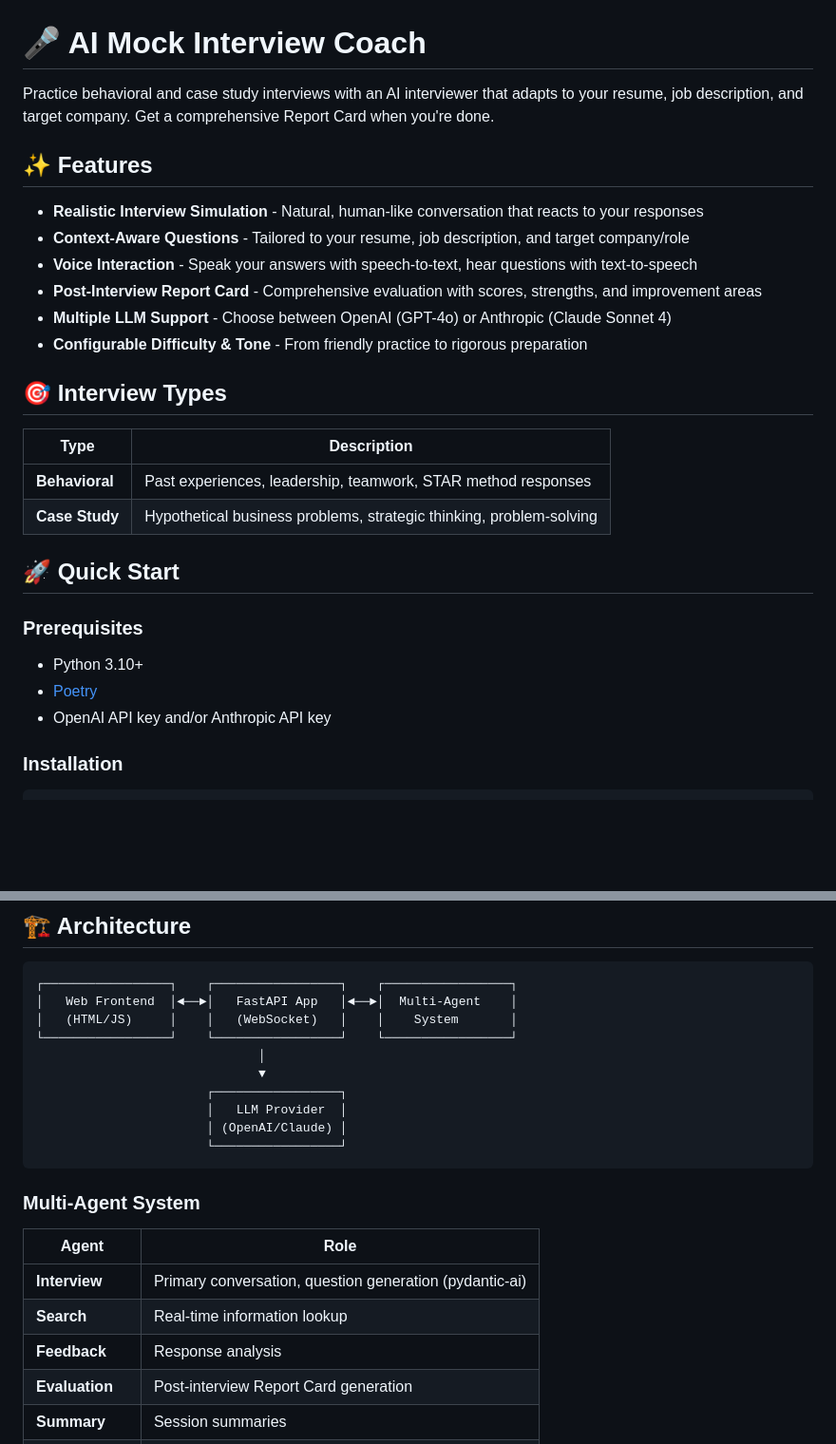
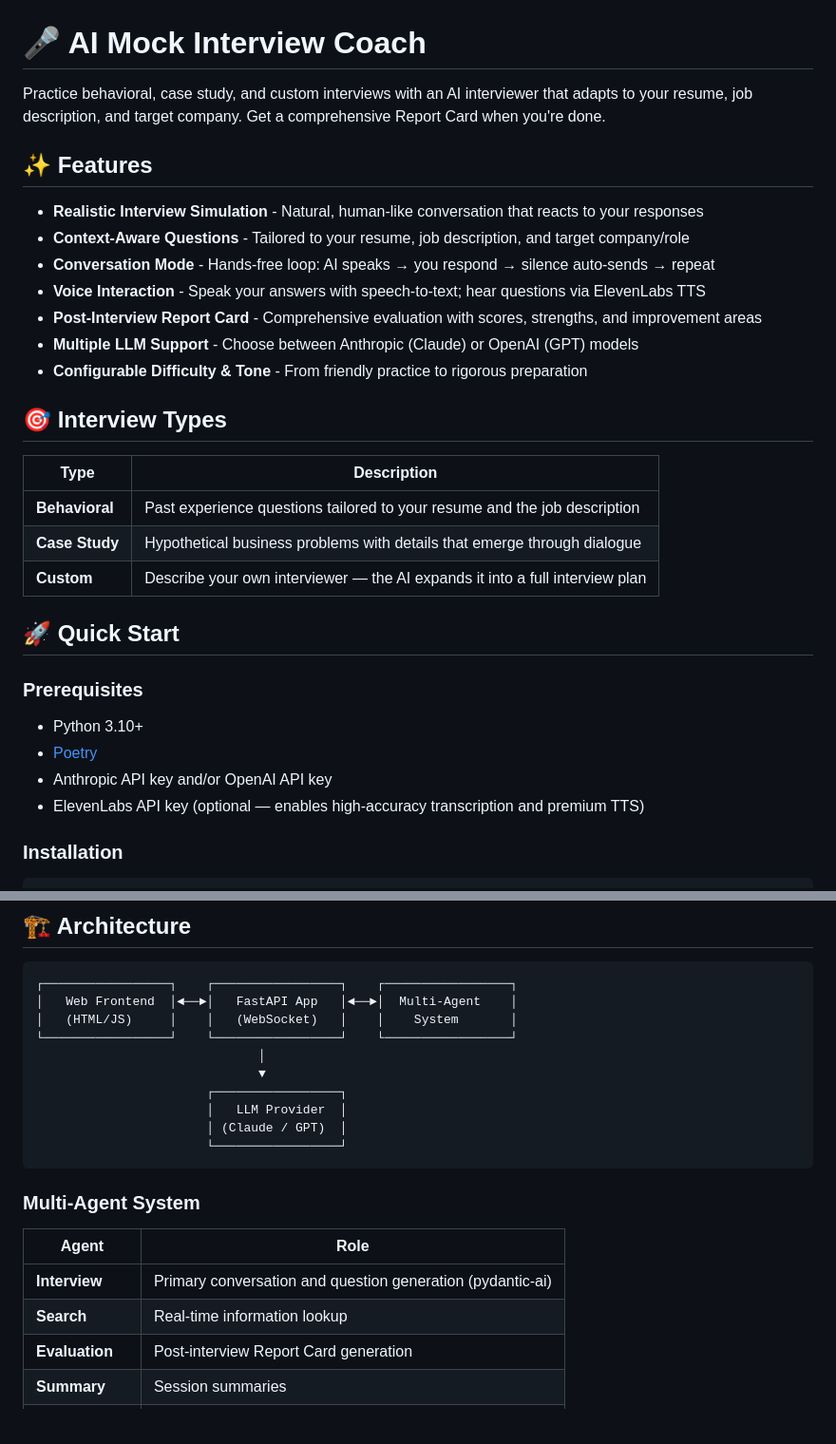
Before and after one commit to colson1111/ai-interviewer, a Markdown page: README.md, 2 parts joined by grey strips. Shown at 95% size. GitHub-like rendering; blank space fills up the shorter version.

````diff
--- a/README.md
+++ b/README.md
@@ -1,22 +1,24 @@
 # 🎤 AI Mock Interview Coach
 
-Practice behavioral and case study interviews with an AI interviewer that adapts to your resume, job description, and target company. Get a comprehensive Report Card when you're done.
+Practice behavioral, case study, and custom interviews with an AI interviewer that adapts to your resume, job description, and target company. Get a comprehensive Report Card when you're done.
 
 ## ✨ Features
 
 - **Realistic Interview Simulation** - Natural, human-like conversation that reacts to your responses
 - **Context-Aware Questions** - Tailored to your resume, job description, and target company/role
-- **Voice Interaction** - Speak your answers with speech-to-text, hear questions with text-to-speech
+- **Conversation Mode** - Hands-free loop: AI speaks → you respond → silence auto-sends → repeat
+- **Voice Interaction** - Speak your answers with speech-to-text; hear questions via ElevenLabs TTS
 - **Post-Interview Report Card** - Comprehensive evaluation with scores, strengths, and improvement areas
-- **Multiple LLM Support** - Choose between OpenAI (GPT-4o) or Anthropic (Claude Sonnet 4)
+- **Multiple LLM Support** - Choose between Anthropic (Claude) or OpenAI (GPT) models
 - **Configurable Difficulty & Tone** - From friendly practice to rigorous preparation
 
 ## 🎯 Interview Types
 
 | Type | Description |
 |------|-------------|
-| **Behavioral** | Past experiences, leadership, teamwork, STAR method responses |
-| **Case Study** | Hypothetical business problems, strategic thinking, problem-solving |
+| **Behavioral** | Past experience questions tailored to your resume and the job description |
+| **Case Study** | Hypothetical business problems with details that emerge through dialogue |
+| **Custom** | Describe your own interviewer — the AI expands it into a full interview plan |
 
 ## 🚀 Quick Start
 
@@ -24,7 +26,8 @@ Practice behavioral and case study interviews with an AI interviewer that adapts
 
 - Python 3.10+
 - [Poetry](https://python-poetry.org/docs/#installation)
-- OpenAI API key and/or Anthropic API key
+- Anthropic API key and/or OpenAI API key
+- ElevenLabs API key (optional — enables high-accuracy transcription and premium TTS)
 
 ### Installation
 
@@ -84,7 +84,7 @@ Open **http://localhost:3000** in your browser.
                               ▼
                        ┌─────────────────┐
                        │   LLM Provider  │
-                       │ (OpenAI/Claude) │
+                       │ (Claude / GPT)  │
                        └─────────────────┘
 ```
 
@@ -92,9 +92,8 @@ Open **http://localhost:3000** in your browser.
 
 | Agent | Role |
 |-------|------|
-| **Interview** | Primary conversation, question generation (pydantic-ai) |
+| **Interview** | Primary conversation and question generation (pydantic-ai) |
 | **Search** | Real-time information lookup |
-| **Feedback** | Response analysis |
 | **Evaluation** | Post-interview Report Card generation |
 | **Summary** | Session summaries |
 | **Orchestrator** | Agent coordination and routing |
````
Also changed, not shown: other parts of README.md (+30 -33 lines).
